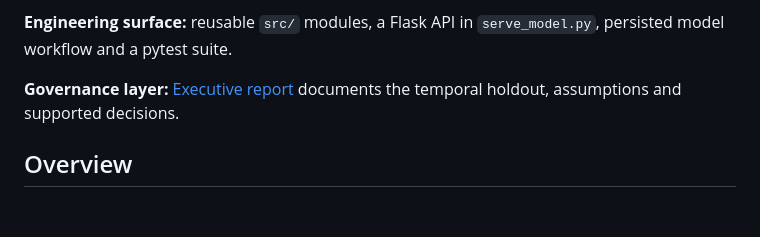
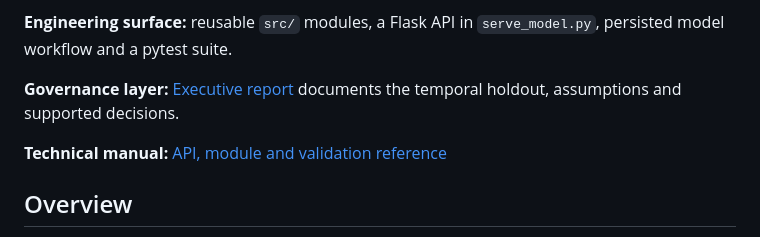
Before and after one commit to eniorubens/enioRubens_dataScienceProjects, a Markdown page: Customer Lifetime Value/README.md, the part around the change. Rendered like a GitHub page; blank space fills up the shorter version.

```diff
--- a/Customer Lifetime Value/README.md
+++ b/Customer Lifetime Value/README.md
@@ -18,6 +18,8 @@
 **Engineering surface:** reusable `src/` modules, a Flask API in `serve_model.py`, persisted model workflow and a pytest suite.
 
 **Governance layer:** [Executive report](https://eniorubens.github.io/enioRubens_dataScienceProjects/Customer%20Lifetime%20Value/) documents the temporal holdout, assumptions and supported decisions.
+
+**Technical manual:** [API, module and validation reference](docs/MANUAL.md)
 
 ## Overview
 
```
Also changed, not shown: Customer Lifetime Value/docs/MANUAL.md (added, +474 -0 lines).
